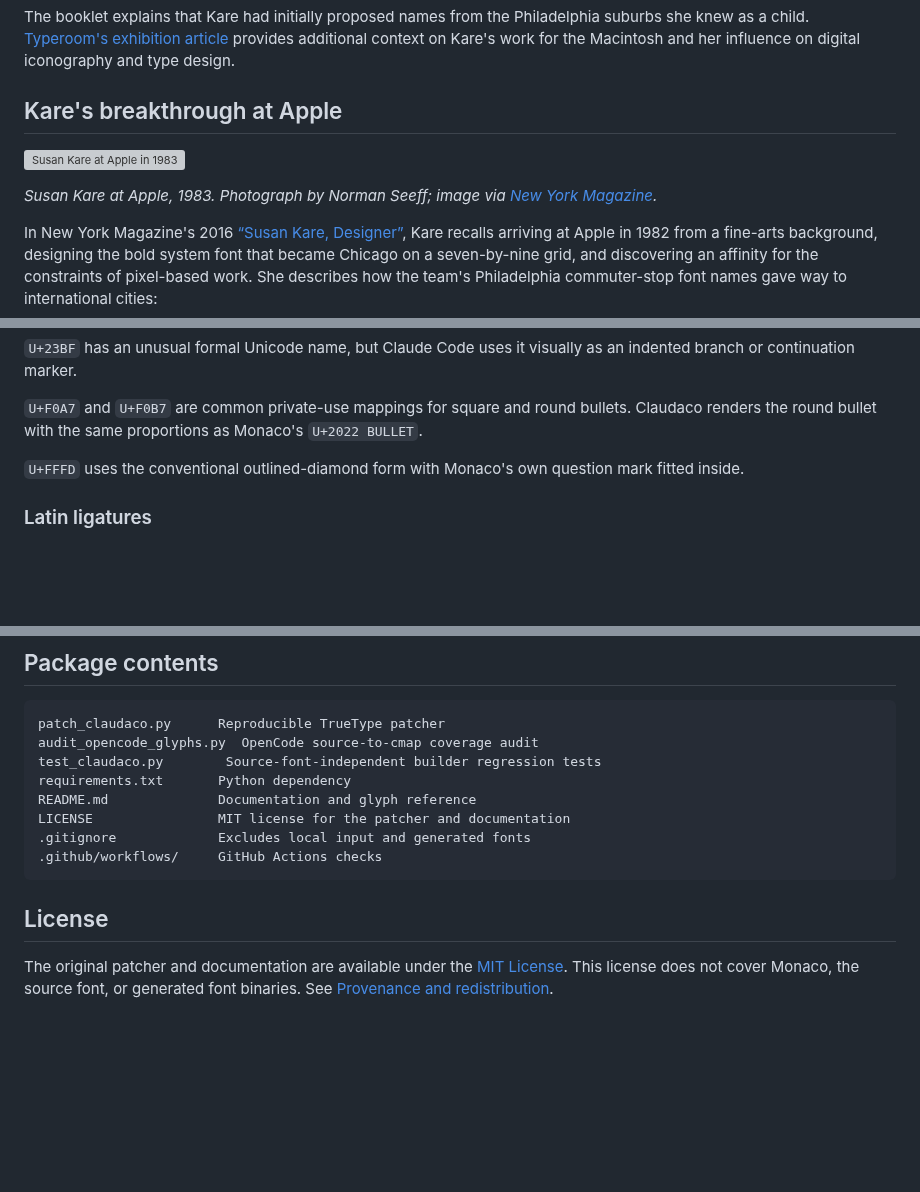
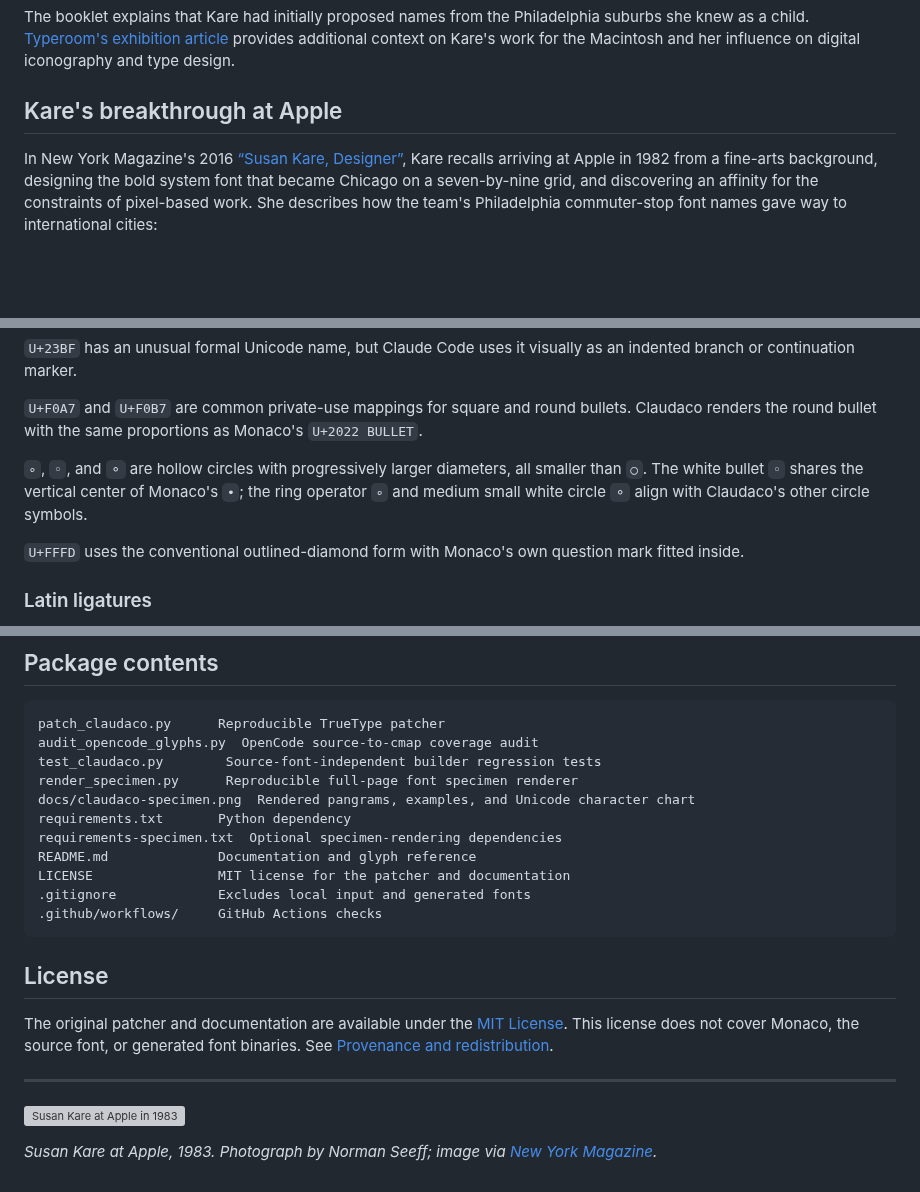
Before and after one commit to noah/claudaco-font, a Markdown page: README.md, 3 parts joined by grey strips. Rendered like a GitHub page; blank space fills up the shorter version; grey boxes are pictures that could not be loaded.

```diff
--- a/README.md
+++ b/README.md
@@ -11,10 +11,6 @@ Susan Kare created the original Macintosh icons and bitmap typefaces, including
 The booklet explains that Kare had initially proposed names from the Philadelphia suburbs she knew as a child. [Typeroom's exhibition article](https://www.typeroom.eu/icons-by-susan-kare-iconography-exhibition-france) provides additional context on Kare's work for the Macintosh and her influence on digital iconography and type design.
 
 ## Kare's breakthrough at Apple
-
-[![Susan Kare at Apple in 1983](https://images.nymag.com/news/features/beginnings/11-beginnings-susan-kare-560.jpg)](https://nymag.com/news/features/beginnings/susan-kare/index.html)
-
-*Susan Kare at Apple, 1983. Photograph by Norman Seeff; image via [New York Magazine](https://nymag.com/news/features/beginnings/susan-kare/index.html).*
 
 In New York Magazine's 2016 [“Susan Kare, Designer”](https://nymag.com/news/features/beginnings/susan-kare/index.html), Kare recalls arriving at Apple in 1982 from a fine-arts background, designing the bold system font that became Chicago on a seven-by-nine grid, and discovering an affinity for the constraints of pixel-based work. She describes how the team's Philadelphia commuter-stop font names gave way to international cities:
 
@@ -145,6 +152,8 @@ U+FFFD  �  REPLACEMENT CHARACTER
 `U+23BF` has an unusual formal Unicode name, but Claude Code uses it visually as an indented branch or continuation marker.
 
 `U+F0A7` and `U+F0B7` are common private-use mappings for square and round bullets. Claudaco renders the round bullet with the same proportions as Monaco's `U+2022 BULLET`.
+
+`∘`, `◦`, and `⚬` are hollow circles with progressively larger diameters, all smaller than `○`. The white bullet `◦` shares the vertical center of Monaco's `•`; the ring operator `∘` and medium small white circle `⚬` align with Claudaco's other circle symbols.
 
 `U+FFFD` uses the conventional outlined-diamond form with Monaco's own question mark fitted inside.
 
@@ -433,7 +453,10 @@ The Claudaco name and patch are unofficial and are not endorsed by or affiliated
 patch_claudaco.py      Reproducible TrueType patcher
 audit_opencode_glyphs.py  OpenCode source-to-cmap coverage audit
 test_claudaco.py        Source-font-independent builder regression tests
+render_specimen.py      Reproducible full-page font specimen renderer
+docs/claudaco-specimen.png  Rendered pangrams, examples, and Unicode character chart
 requirements.txt       Python dependency
+requirements-specimen.txt  Optional specimen-rendering dependencies
 README.md              Documentation and glyph reference
 LICENSE                MIT license for the patcher and documentation
 .gitignore             Excludes local input and generated fonts
@@ -443,3 +466,9 @@ LICENSE                MIT license for the patcher and documentation
 ## License
 
 The original patcher and documentation are available under the [MIT License](LICENSE). This license does not cover Monaco, the source font, or generated font binaries. See [Provenance and redistribution](#provenance-and-redistribution).
+
+---
+
+[![Susan Kare at Apple in 1983](https://images.nymag.com/news/features/beginnings/11-beginnings-susan-kare-560.jpg)](https://nymag.com/news/features/beginnings/susan-kare/index.html)
+
+*Susan Kare at Apple, 1983. Photograph by Norman Seeff; image via [New York Magazine](https://nymag.com/news/features/beginnings/susan-kare/index.html).*
```
Also changed, not shown: other parts of README.md (+42 -20 lines), docs/claudaco-specimen.png (added), 4 other files.
